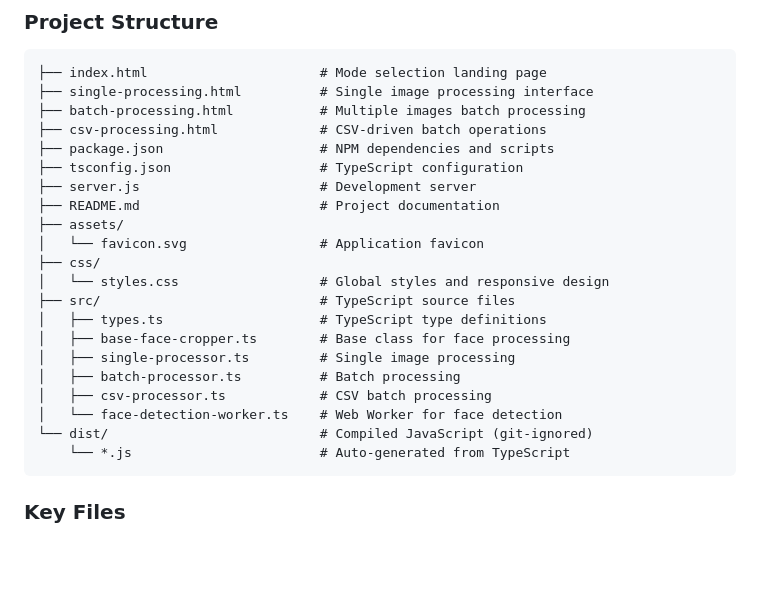
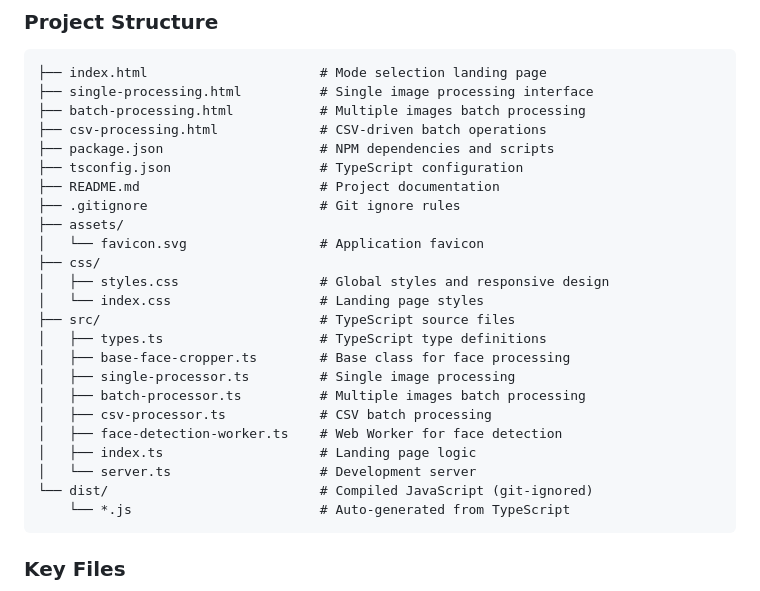
Before and after one commit to gregorycarnegie/face-crop-forge, a Markdown page: README.md, the part around the change. Rendered like a GitHub page; blank space fills up the shorter version.

````diff
--- a/README.md
+++ b/README.md
@@ -198,19 +198,22 @@ This runs TypeScript in watch mode alongside the Node.js server, automatically r
 ├── csv-processing.html             # CSV-driven batch operations
 ├── package.json                    # NPM dependencies and scripts
 ├── tsconfig.json                   # TypeScript configuration
-├── server.js                       # Development server
 ├── README.md                       # Project documentation
+├── .gitignore                      # Git ignore rules
 ├── assets/
 │   └── favicon.svg                 # Application favicon
 ├── css/
-│   └── styles.css                  # Global styles and responsive design
+│   ├── styles.css                  # Global styles and responsive design
+│   └── index.css                   # Landing page styles
 ├── src/                            # TypeScript source files
 │   ├── types.ts                    # TypeScript type definitions
 │   ├── base-face-cropper.ts        # Base class for face processing
 │   ├── single-processor.ts         # Single image processing
-│   ├── batch-processor.ts          # Batch processing
+│   ├── batch-processor.ts          # Multiple images batch processing
 │   ├── csv-processor.ts            # CSV batch processing
-│   └── face-detection-worker.ts    # Web Worker for face detection
+│   ├── face-detection-worker.ts    # Web Worker for face detection
+│   ├── index.ts                    # Landing page logic
+│   └── server.ts                   # Development server
 └── dist/                           # Compiled JavaScript (git-ignored)
     └── *.js                        # Auto-generated from TypeScript
 ```
````
